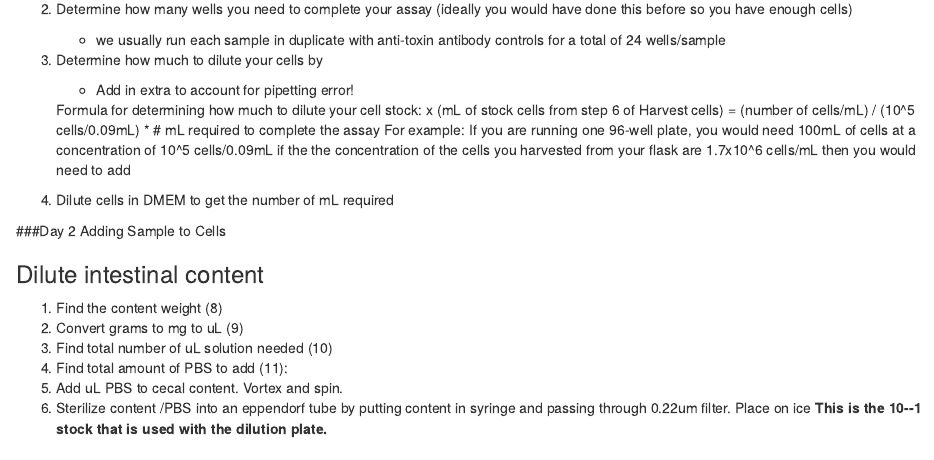
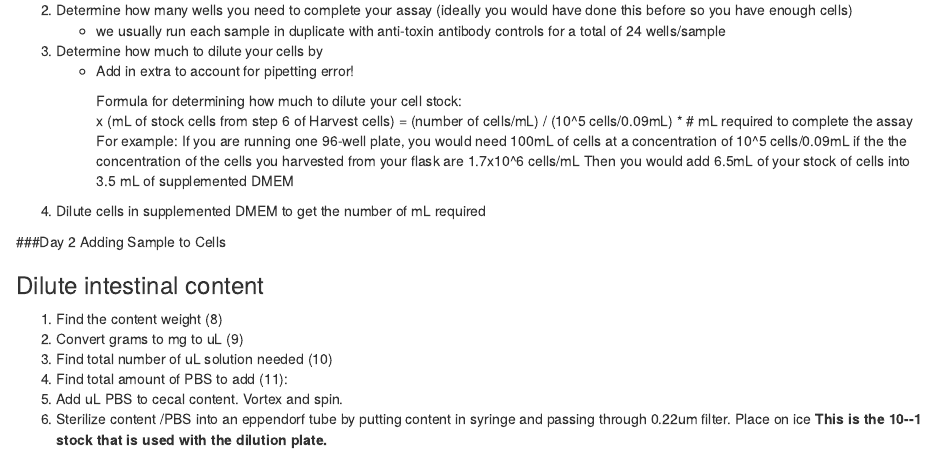
Before and after one commit to jlleslie/Intraspecific_Competition, an R Markdown document (methods/Verocell_ToxinActivity_Assay.Rmd): the page in a window 1100 px wide, from 780 px down before the commit and from 770 px down after it, so that both start at the same text. Rendered offline with R 4.5, knitr and Pandoc, with nearby package versions.

Commit message:
attempt 3 at block line

```diff
--- a/methods/Verocell_ToxinActivity_Assay.Rmd
+++ b/methods/Verocell_ToxinActivity_Assay.Rmd
@@ -35,13 +35,14 @@
 3.	Determine how much to dilute your cells by
  	+ Add in extra to account for pipetting error!
 
-	Formula for determining how much to dilute your cell stock:
-	x (mL of stock cells from step 6 of Harvest cells) = (number of cells/mL) / (10^5 cells/0.09mL) * # mL required to complete the assay
-	For example: If you are running one 96-well plate, you would need  100mL of cells at a concentration of 10^5 cells/0.09mL
-	if the the concentration of the cells you harvested from your flask are 1.7x10^6 cells/mL then you would need to add
 
+		Formula for determining how much to dilute your cell stock:
+		x (mL of stock cells from step 6 of Harvest cells) = (number of cells/mL) / (10^5 cells/0.09mL) * # mL required to complete the assay
+		For example: If you are running one 96-well plate, you would need  100mL of cells at a concentration of 10^5 cells/0.09mL
+		if the the concentration of the cells you harvested from your flask are 1.7x10^6 cells/mL
+		Then you would add 6.5mL of your stock of cells into 3.5 mL of supplemented DMEM
 
-3.	Dilute cells in DMEM to get the number of mL required
+3.	Dilute cells in supplemented DMEM to get the number of mL required
 
 
 ###Day 2 Adding Sample to Cells
```
